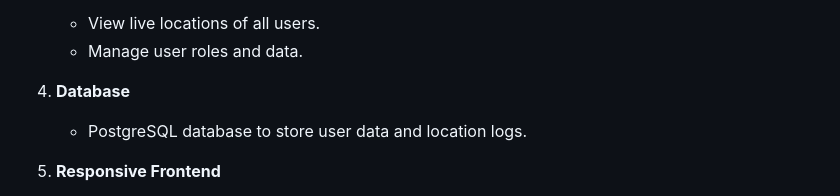
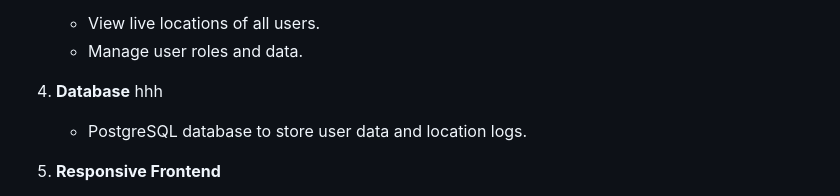
Before and after one commit to sanskratipatel/gps_tracking, a Markdown page: README.md, the part around the change. GitHub-like rendering.

```diff
--- a/README.md
+++ b/README.md
@@ -19,7 +19,7 @@ A real-time location tracking system built using **Python**, **Django** and **We
    - View live locations of all users.
    - Manage user roles and data.
 
-4. **Database**
+4. **Database**  hhh
    - PostgreSQL database to store user data and location logs.
 
 5. **Responsive Frontend**
```
